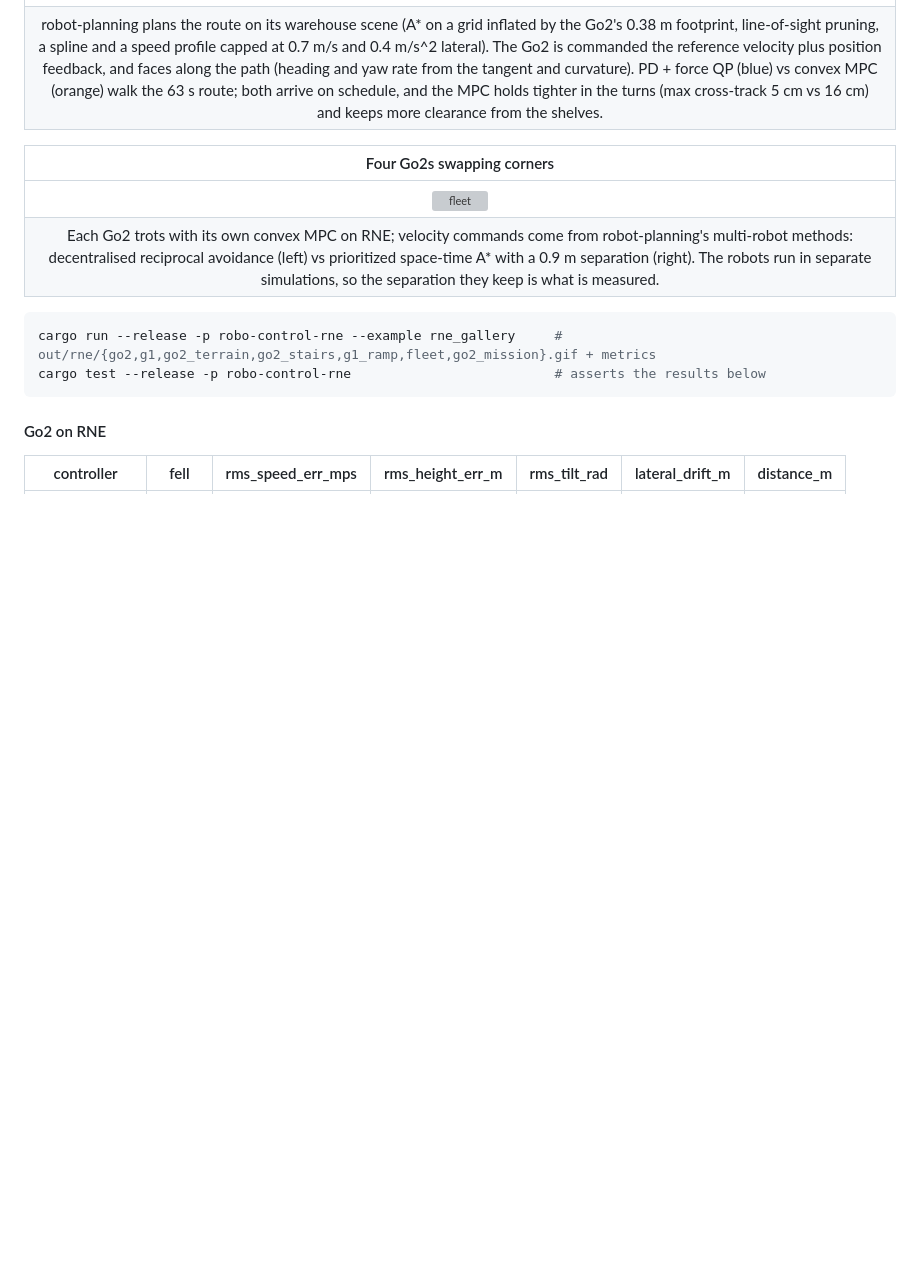
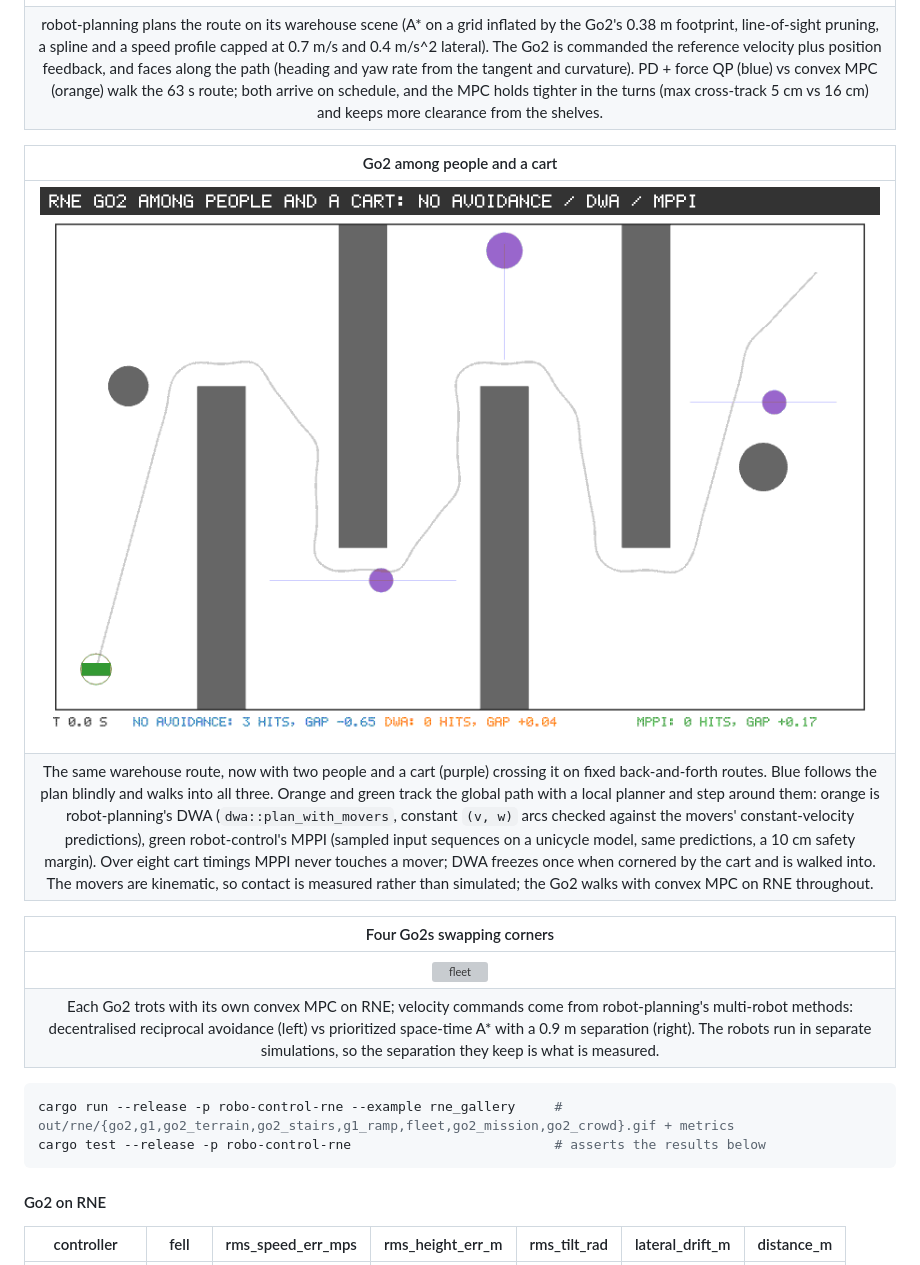
Before and after one commit to rsasaki0109/robo-control, a Markdown page: README.md, the part around one of its changes. Drawn GitHub-style; pictures changed too: docs/media/rne_go2_crowd.gif (added); blank space fills up the shorter version; grey boxes are pictures that could not be loaded.

````diff
--- a/README.md
+++ b/README.md
@@ -66,13 +66,18 @@ the plant, robo-control decides.
 | ![go2 warehouse mission](docs/media/rne_go2_mission.gif) |
 | robot-planning plans the route on its warehouse scene (A* on a grid inflated by the Go2's 0.38 m footprint, line-of-sight pruning, a spline and a speed profile capped at 0.7 m/s and 0.4 m/s^2 lateral). The Go2 is commanded the reference velocity plus position feedback, and faces along the path (heading and yaw rate from the tangent and curvature). PD + force QP (blue) vs convex MPC (orange) walk the 63 s route; both arrive on schedule, and the MPC holds tighter in the turns (max cross-track 5 cm vs 16 cm) and keeps more clearance from the shelves. |
 
+| Go2 among people and a cart |
+|:---:|
+| ![go2 crowd](docs/media/rne_go2_crowd.gif) |
+| The same warehouse route, now with two people and a cart (purple) crossing it on fixed back-and-forth routes. Blue follows the plan blindly and walks into all three. Orange and green track the global path with a local planner and step around them: orange is robot-planning's DWA (`dwa::plan_with_movers`, constant `(v, w)` arcs checked against the movers' constant-velocity predictions), green robot-control's MPPI (sampled input sequences on a unicycle model, same predictions, a 10 cm safety margin). Over eight cart timings MPPI never touches a mover; DWA freezes once when cornered by the cart and is walked into. The movers are kinematic, so contact is measured rather than simulated; the Go2 walks with convex MPC on RNE throughout. |
+
 | Four Go2s swapping corners |
 |:---:|
 | ![fleet](docs/media/rne_fleet.gif) |
 | Each Go2 trots with its own convex MPC on RNE; velocity commands come from robot-planning's multi-robot methods: decentralised reciprocal avoidance (left) vs prioritized space-time A* with a 0.9 m separation (right). The robots run in separate simulations, so the separation they keep is what is measured. |
 
 ```bash
-cargo run --release -p robo-control-rne --example rne_gallery     # out/rne/{go2,g1,go2_terrain,go2_stairs,g1_ramp,fleet,go2_mission}.gif + metrics
+cargo run --release -p robo-control-rne --example rne_gallery     # out/rne/{go2,g1,go2_terrain,go2_stairs,g1_ramp,fleet,go2_mission,go2_crowd}.gif + metrics
 cargo test --release -p robo-control-rne                          # asserts the results below
 ```
 
````
Also changed, not shown: other parts of README.md (+18 -0 lines), 6 other files.
